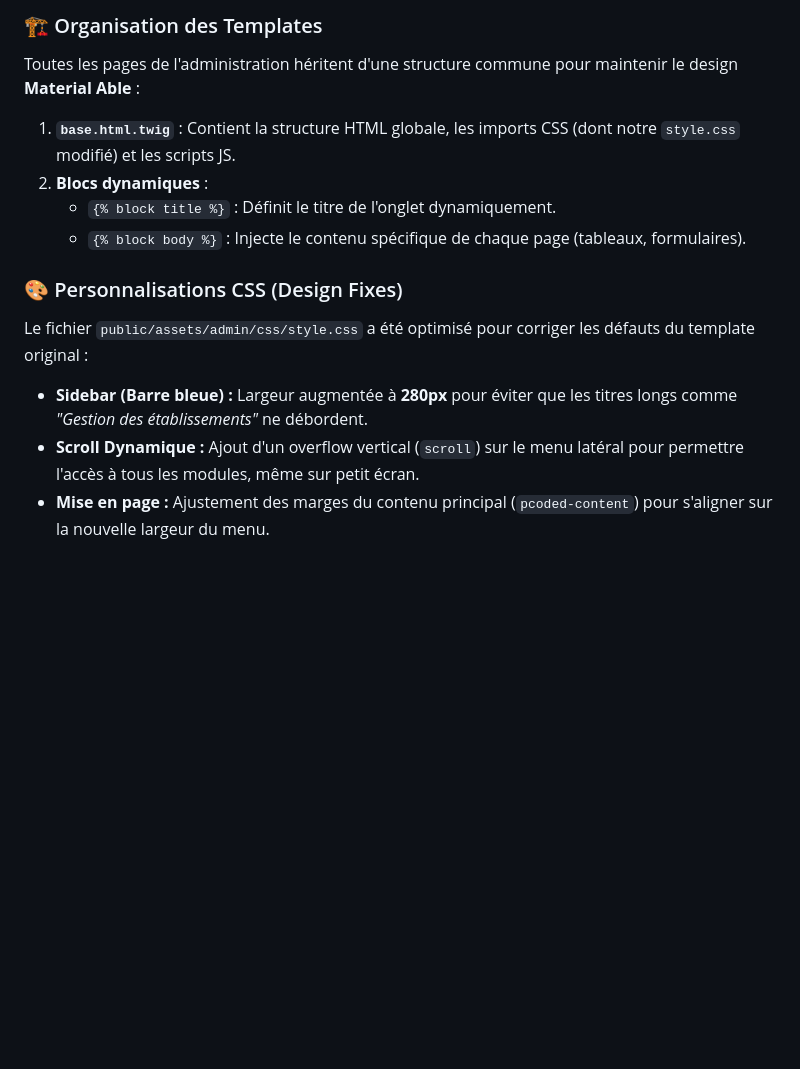
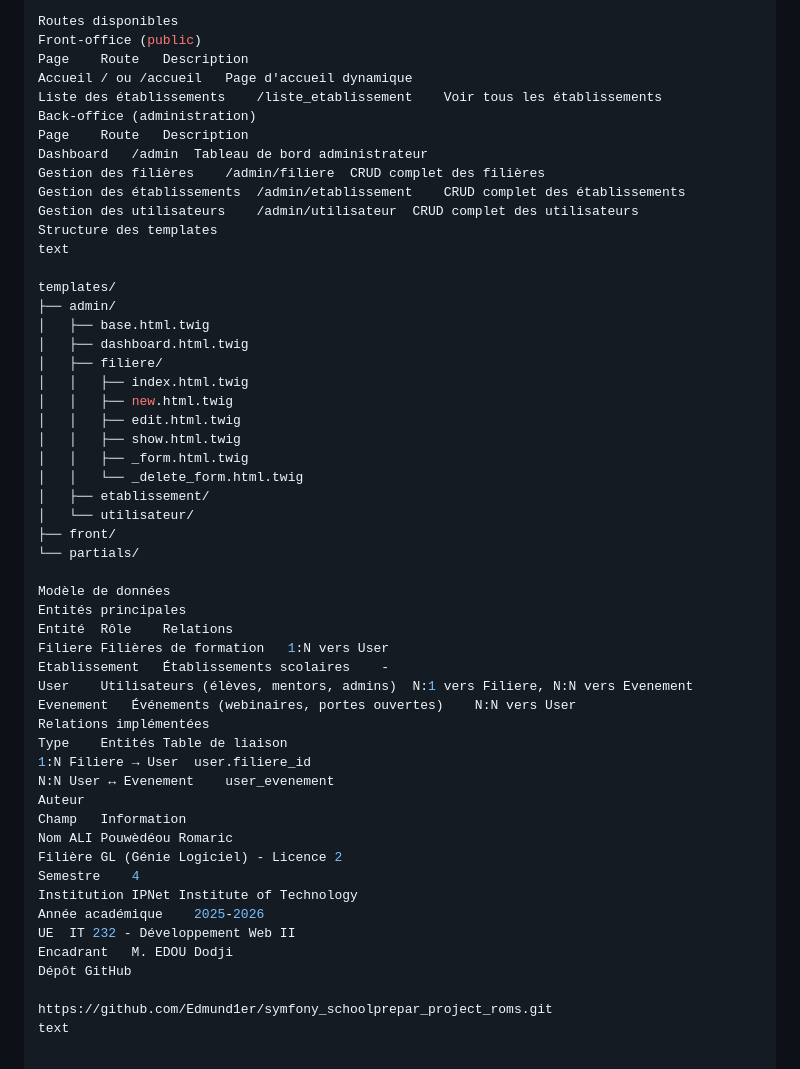
Before and after one commit to Edmund1er/symfony_schoolprepar_project_roms, a Markdown page: README.md, the part around one of its changes. Drawn GitHub-style; blank space fills up the shorter version.

```diff
--- a/README.md
+++ b/README.md
@@ -69,15 +81,55 @@ Le projet utilise un système d'héritage de templates pour garantir une interfa
 
-### 🏗️ Organisation des Templates
+Routes disponibles
+Front-office (public)
+Page	Route	Description
+Accueil	/ ou /accueil	Page d'accueil dynamique
+Liste des établissements	/liste_etablissement	Voir tous les établissements
+Back-office (administration)
+Page	Route	Description
+Dashboard	/admin	Tableau de bord administrateur
+Gestion des filières	/admin/filiere	CRUD complet des filières
+Gestion des établissements	/admin/etablissement	CRUD complet des établissements
+Gestion des utilisateurs	/admin/utilisateur	CRUD complet des utilisateurs
+Structure des templates
+text
 
-Toutes les pages de l'administration héritent d'une structure commune pour maintenir le design **Material Able** :
+templates/
+├── admin/
+│   ├── base.html.twig
+│   ├── dashboard.html.twig
+│   ├── filiere/
+│   │   ├── index.html.twig
+│   │   ├── new.html.twig
+│   │   ├── edit.html.twig
+│   │   ├── show.html.twig
+│   │   ├── _form.html.twig
+│   │   └── _delete_form.html.twig
+│   ├── etablissement/
+│   └── utilisateur/
+├── front/
+└── partials/
 
-1. **`base.html.twig`** : Contient la structure HTML globale, les imports CSS (dont notre `style.css` modifié) et les scripts JS.
-2. **Blocs dynamiques** :
-    * `{% block title %}` : Définit le titre de l'onglet dynamiquement.
-    * `{% block body %}` : Injecte le contenu spécifique de chaque page (tableaux, formulaires).
+Modèle de données
+Entités principales
+Entité	Rôle	Relations
+Filiere	Filières de formation	1:N vers User
+Etablissement	Établissements scolaires	-
+User	Utilisateurs (élèves, mentors, admins)	N:1 vers Filiere, N:N vers Evenement
+Evenement	Événements (webinaires, portes ouvertes)	N:N vers User
+Relations implémentées
+Type	Entités	Table de liaison
+1:N	Filiere → User	user.filiere_id
+N:N	User ↔ Evenement	user_evenement
+Auteur
+Champ	Information
+Nom	ALI Pouwèdéou Romaric
+Filière	GL (Génie Logiciel) - Licence 2
+Semestre	4
+Institution	IPNet Institute of Technology
+Année académique	2025-2026
+UE	IT 232 - Développement Web II
+Encadrant	M. EDOU Dodji
+Dépôt GitHub
 
-### 🎨 Personnalisations CSS (Design Fixes)
-Le fichier `public/assets/admin/css/style.css` a été optimisé pour corriger les défauts du template original :
-* **Sidebar (Barre bleue) :** Largeur augmentée à **280px** pour éviter que les titres longs comme *"Gestion des établissements"* ne débordent.
-* **Scroll Dynamique :** Ajout d'un overflow vertical (`scroll`) sur le menu latéral pour permettre l'accès à tous les modules, même sur petit écran.
-* **Mise en page :** Ajustement des marges du contenu principal (`pcoded-content`) pour s'aligner sur la nouvelle largeur du menu.
+https://github.com/Edmund1er/symfony_schoolprepar_project_roms.git
+text
```
Also changed, not shown: other parts of README.md (+55 -43 lines).
